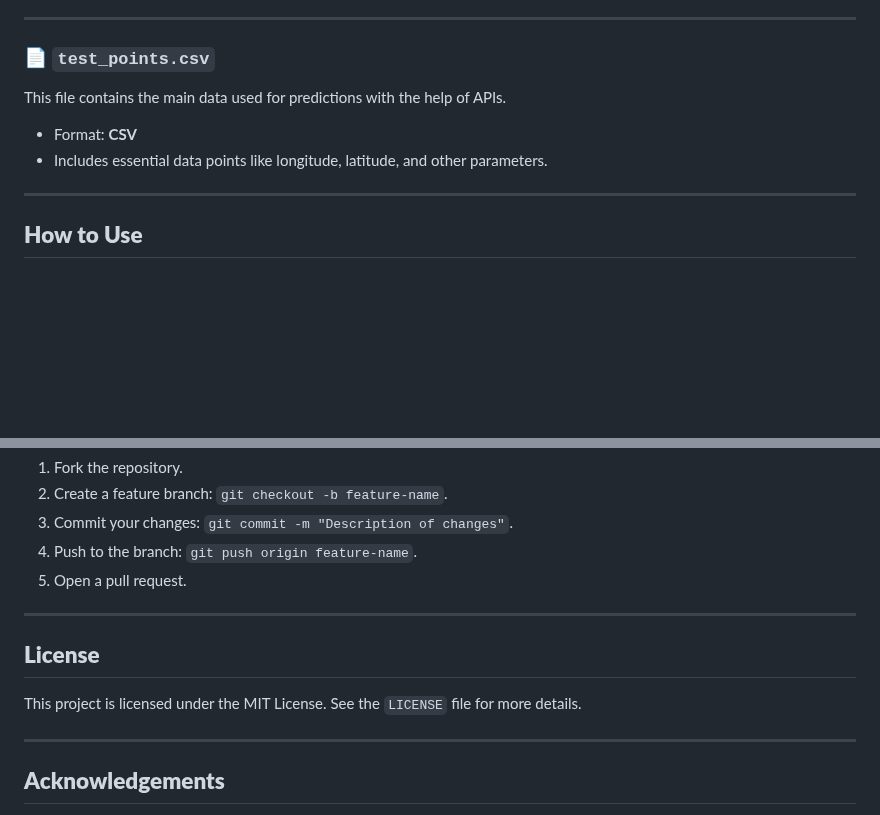
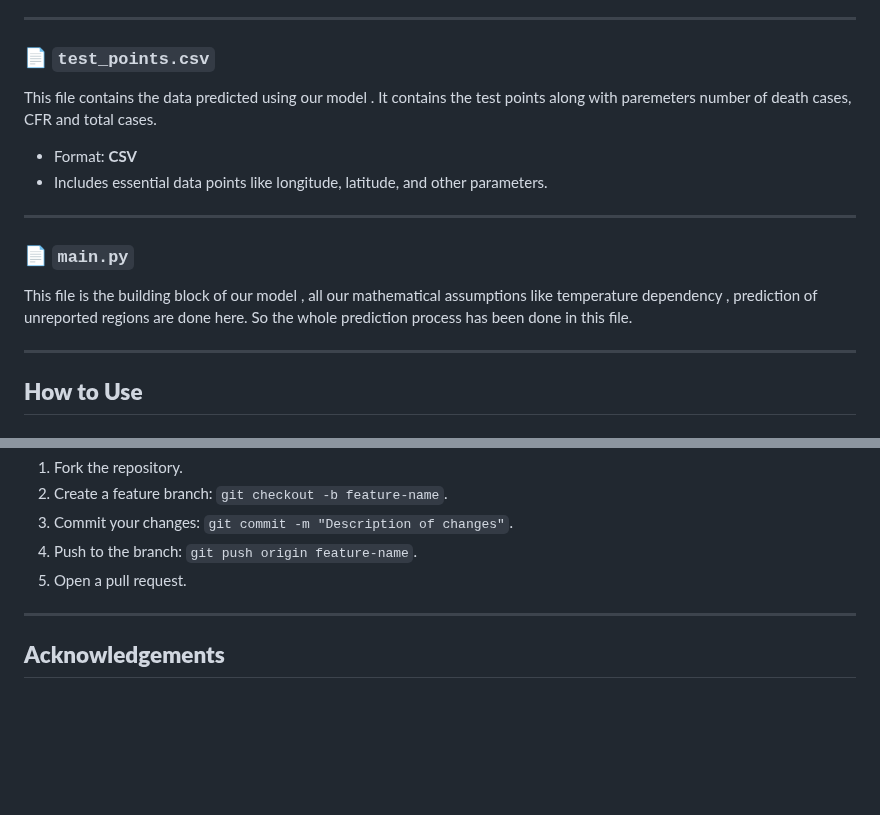
Before and after one commit to Anubhab-Rakshit/ai-ne-bola, a Markdown page: README.md, 2 parts joined by grey strips. GitHub-like rendering; blank space fills up the shorter version.

```diff
--- a/README.md
+++ b/README.md
@@ -53,9 +53,15 @@ This directory includes:
 ---
 
 ### 📄 `test_points.csv`
-This file contains the main data used for predictions with the help of APIs.
+This file contains the data predicted using our model . It contains the test points along with paremeters number of death cases, CFR and total cases.
 - Format: **CSV**
 - Includes essential data points like longitude, latitude, and other parameters.
+
+---
+
+### 📄 `main.py`
+This file is the building block of our model , all our mathematical assumptions like temperature dependency , prediction of unreported regions are done here.
+So the whole prediction process has been done in this file.
 
 ---
 
@@ -98,12 +104,6 @@ Contributions are welcome! If you'd like to contribute:
 
 ---
 
-## **License**
-
-This project is licensed under the MIT License. See the `LICENSE` file for more details.
-
----
-
 ## **Acknowledgements**
 - Thanks to the teams behind [Netlify](https://www.netlify.com/) and [Render](https://render.com/) for hosting services.
 - Libraries and tools like **Scikit-learn**, **Matplotlib**, **Numpy** and **Plotly** for powering machine learning and visualization.
```
